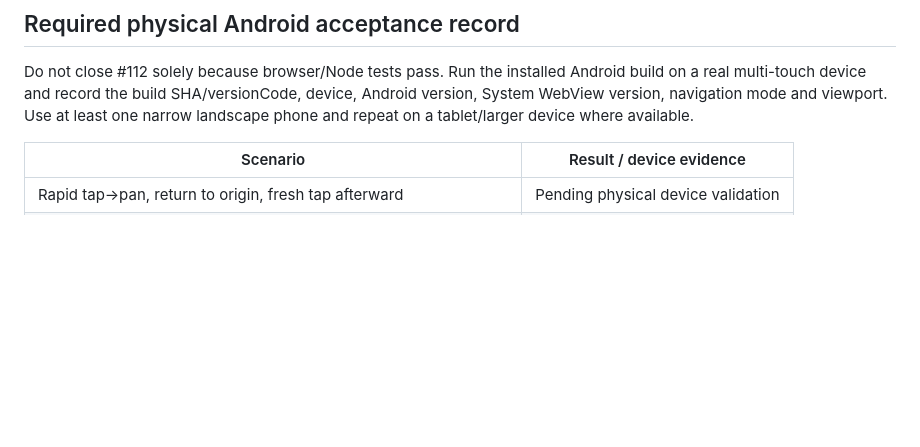
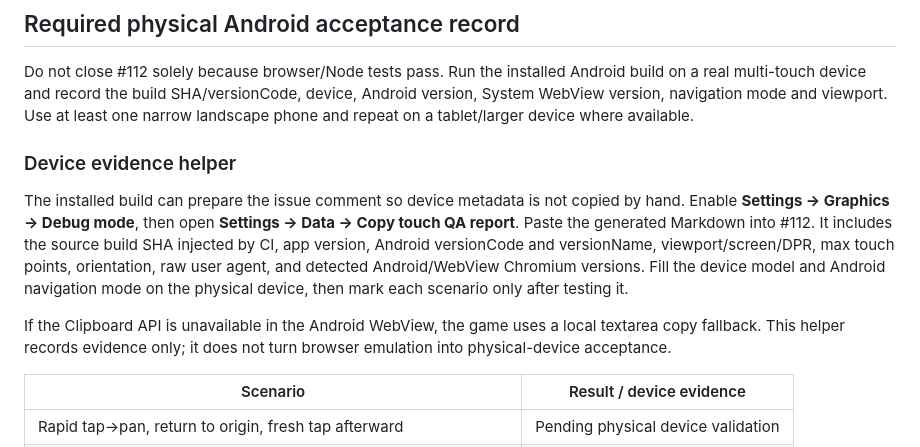
Before and after one commit to abolfazl2600/Castlegame, a Markdown page: docs/android-touch-gestures.md, the part around the change. Rendered like a GitHub page; blank space fills up the shorter version.

Commit message:
docs: add physical Android touch QA evidence workflow

```diff
--- a/docs/android-touch-gestures.md
+++ b/docs/android-touch-gestures.md
@@ -56,6 +56,20 @@ build on a real multi-touch device and record the build SHA/versionCode, device,
 Android version, System WebView version, navigation mode and viewport. Use at least
 one narrow landscape phone and repeat on a tablet/larger device where available.
 
+### Device evidence helper
+
+The installed build can prepare the issue comment so device metadata is not copied
+by hand. Enable **Settings → Graphics → Debug mode**, then open
+**Settings → Data → Copy touch QA report**. Paste the generated Markdown into #112.
+It includes the source build SHA injected by CI, app version, Android versionCode
+and versionName, viewport/screen/DPR, max touch points, orientation, raw user agent,
+and detected Android/WebView Chromium versions. Fill the device model and Android
+navigation mode on the physical device, then mark each scenario only after testing it.
+
+If the Clipboard API is unavailable in the Android WebView, the game uses a local
+textarea copy fallback. This helper records evidence only; it does not turn browser
+emulation into physical-device acceptance.
+
 | Scenario | Result / device evidence |
 | --- | --- |
 | Rapid tap→pan, return to origin, fresh tap afterward | Pending physical device validation |
```
